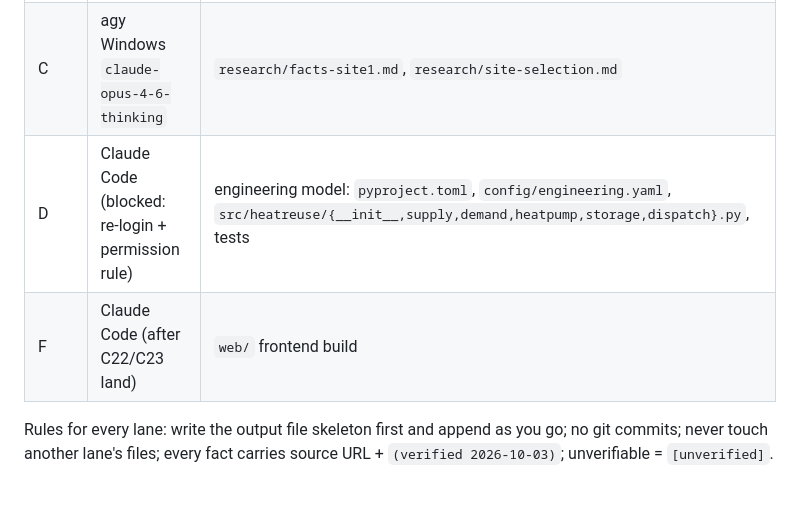
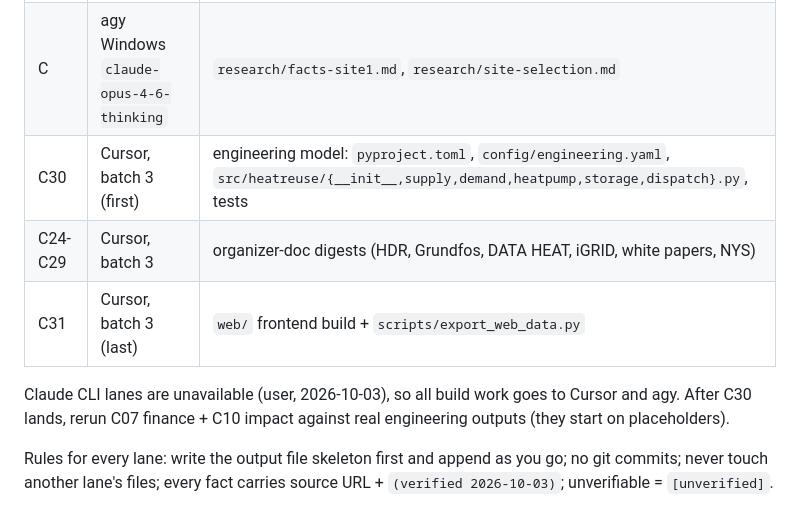
Before and after one commit to harshagarwalnyu/Data-Center-Heat-Reuse, a Markdown page: PLAN.md, the part around the change. GitHub-like rendering.

Commit message:
docs: reassign engineering and frontend lanes to Cursor

```diff
--- a/PLAN.md
+++ b/PLAN.md
@@ -41,8 +41,11 @@ Skill gates: `frontend` + `dataviz` while building; `design-audit` (nielsen, wca
 | C21-C23 | Cursor, queue of 1 | UX research, frontend spec, design system |
 | B | agy WSL `claude-opus-4-6-thinking` | `research/facts-site2.md` |
 | C | agy Windows `claude-opus-4-6-thinking` | `research/facts-site1.md`, `research/site-selection.md` |
-| D | Claude Code (blocked: re-login + permission rule) | engineering model: `pyproject.toml`, `config/engineering.yaml`, `src/heatreuse/{__init__,supply,demand,heatpump,storage,dispatch}.py`, tests |
-| F | Claude Code (after C22/C23 land) | `web/` frontend build |
+| C30 | Cursor, batch 3 (first) | engineering model: `pyproject.toml`, `config/engineering.yaml`, `src/heatreuse/{__init__,supply,demand,heatpump,storage,dispatch}.py`, tests |
+| C24-C29 | Cursor, batch 3 | organizer-doc digests (HDR, Grundfos, DATA HEAT, iGRID, white papers, NYS) |
+| C31 | Cursor, batch 3 (last) | `web/` frontend build + `scripts/export_web_data.py` |
+
+Claude CLI lanes are unavailable (user, 2026-10-03), so all build work goes to Cursor and agy. After C30 lands, rerun C07 finance + C10 impact against real engineering outputs (they start on placeholders).
 
 Rules for every lane: write the output file skeleton first and append as you go; no git commits; never touch another lane's files; every fact carries source URL + `(verified 2026-10-03)`; unverifiable = `[unverified]`.
 
```
